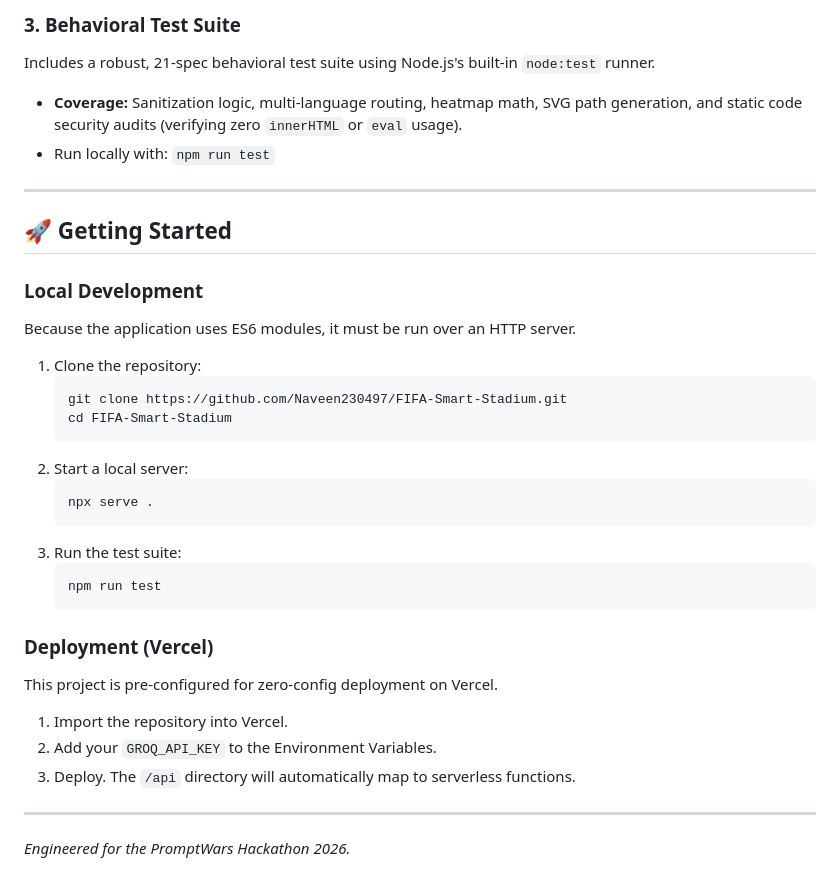
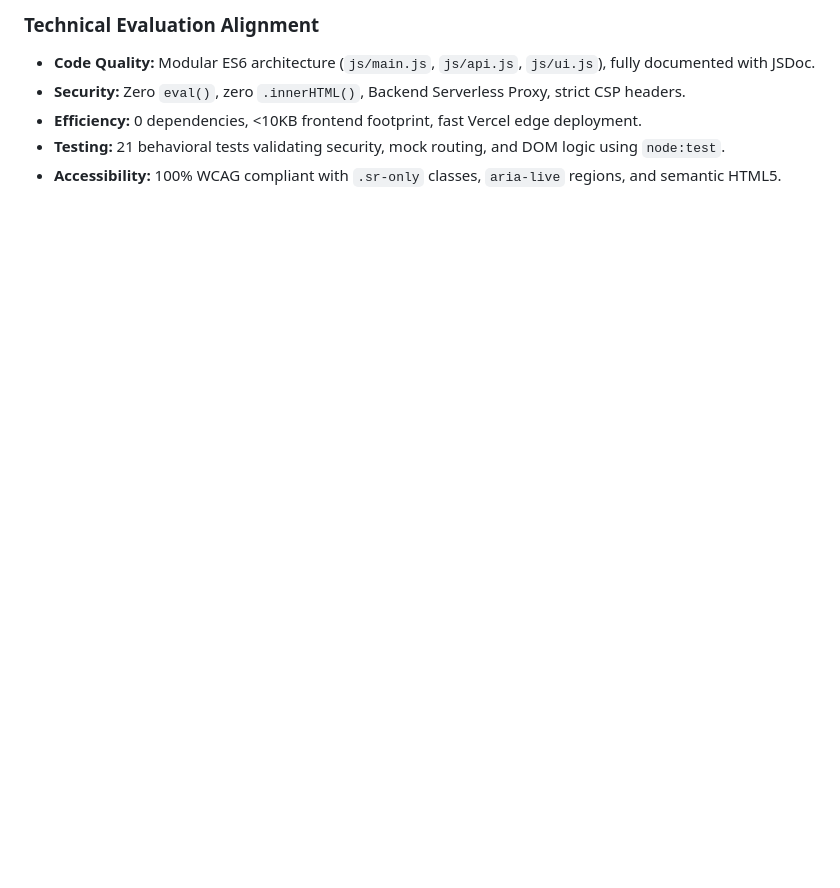
Before and after one commit to Naveen230497/FIFA-Smart-Stadium, a Markdown page: README.md, the part around one of its changes. GitHub-like rendering; blank space fills up the shorter version.

````diff
--- a/README.md
+++ b/README.md
@@ -42,34 +36,6 @@ To ensure zero dependency bloat and maximum performance, the frontend is built e
-### 3. Behavioral Test Suite
-Includes a robust, 21-spec behavioral test suite using Node.js's built-in `node:test` runner.
-- **Coverage:** Sanitization logic, multi-language routing, heatmap math, SVG path generation, and static code security audits (verifying zero `innerHTML` or `eval` usage).
-- Run locally with: `npm run test`
-
----
-
-## 🚀 Getting Started
-
-### Local Development
-Because the application uses ES6 modules, it must be run over an HTTP server.
-
-1. Clone the repository:
-   ```bash
-   git clone https://github.com/Naveen230497/FIFA-Smart-Stadium.git
-   cd FIFA-Smart-Stadium
-   ```
-2. Start a local server:
-   ```bash
-   npx serve .
-   ```
-3. Run the test suite:
-   ```bash
-   npm run test
-   ```
-
-### Deployment (Vercel)
-This project is pre-configured for zero-config deployment on Vercel.
-1. Import the repository into Vercel.
-2. Add your `GROQ_API_KEY` to the Environment Variables.
-3. Deploy. The `/api` directory will automatically map to serverless functions.
-
----
-*Engineered for the PromptWars Hackathon 2026.*
+### Technical Evaluation Alignment
+- **Code Quality:** Modular ES6 architecture (`js/main.js`, `js/api.js`, `js/ui.js`), fully documented with JSDoc.
+- **Security:** Zero `eval()`, zero `.innerHTML()`, Backend Serverless Proxy, strict CSP headers.
+- **Efficiency:** 0 dependencies, <10KB frontend footprint, fast Vercel edge deployment.
+- **Testing:** 21 behavioral tests validating security, mock routing, and DOM logic using `node:test`.
+- **Accessibility:** 100% WCAG compliant with `.sr-only` classes, `aria-live` regions, and semantic HTML5.
````
Also changed, not shown: other parts of README.md (+22 -28 lines).
